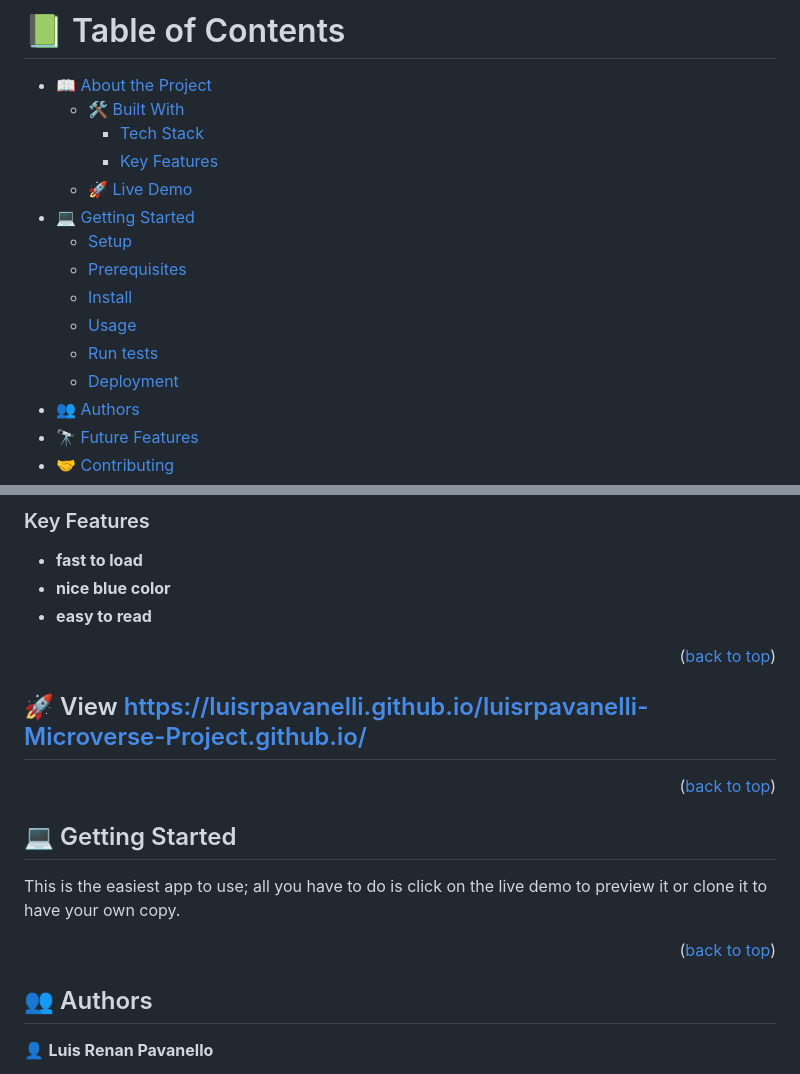
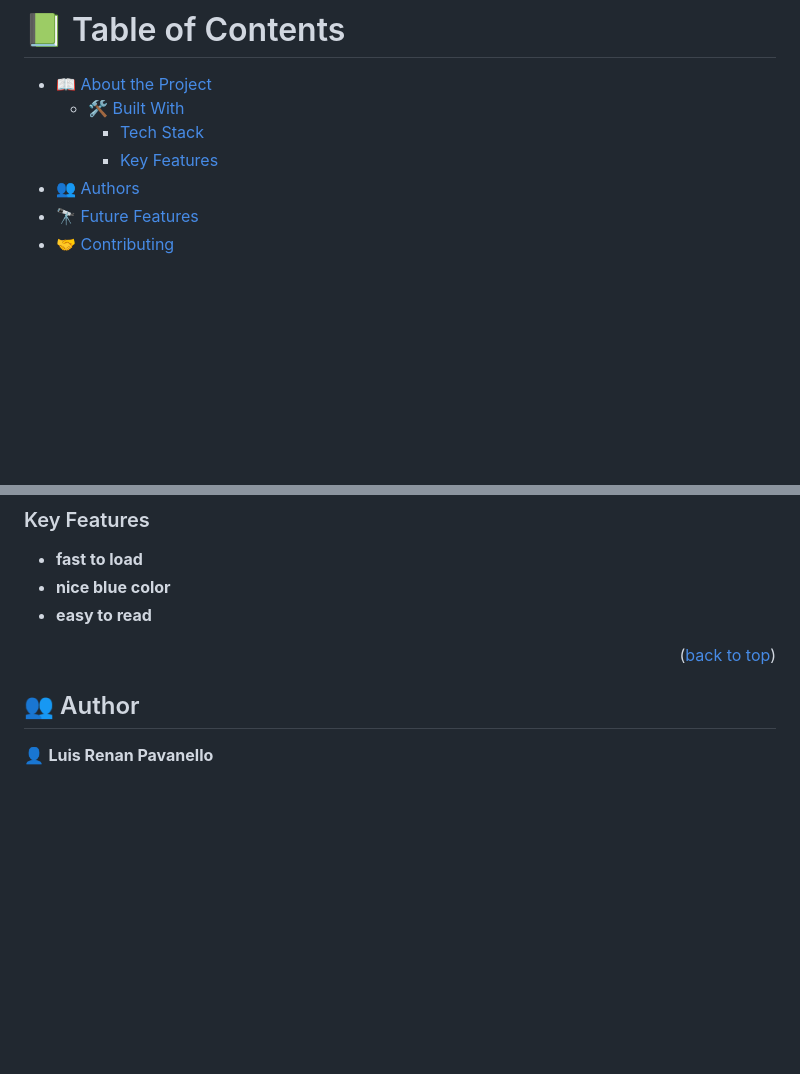
Before and after one commit to luisrpavanelli/Hello-Microverse-Project, a Markdown page: README.md, 2 parts joined by grey strips. Drawn GitHub-style; blank space fills up the shorter version.

Commit message:
Change Branch

```diff
--- a/README.md
+++ b/README.md
@@ -15,14 +15,6 @@
   - [🛠 Built With](#built-with)
     - [Tech Stack](#tech-stack)
     - [Key Features](#key-features)
-  - [🚀 Live Demo](#live-demo)
-- [💻 Getting Started](#getting-started)
-  - [Setup](#setup)
-  - [Prerequisites](#prerequisites)
-  - [Install](#install)
-  - [Usage](#usage)
-  - [Run tests](#run-tests)
-  - [Deployment](#triangular_flag_on_post-deployment)
 - [👥 Authors](#authors)
 - [🔭 Future Features](#future-features)
 - [🤝 Contributing](#contributing)
@@ -62,25 +54,9 @@
 
 <p align="right">(<a href="#readme-top">back to top</a>)</p>
 
-<!-- View -->
-
-## 🚀 View <a name="View"></a> https://luisrpavanelli.github.io/luisrpavanelli-Microverse-Project.github.io/
-
-[Click here to view]: https://luisrpavanelli.github.io/luisrpavanelli-Microverse-Project.github.io/
-
-<p align="right">(<a href="#readme-top">back to top</a>)</p>
-
-<!-- GETTING STARTED -->
-
-## 💻 Getting Started <a name="getting-started"></a>
-
-This is the easiest app to use; all you have to do is click on the live demo to preview it or clone it to have your own copy.
-
-<p align="right">(<a href="#readme-top">back to top</a>)</p>
-
 <!-- AUTHORS -->
 
-## 👥 Authors <a name="authors"></a>
+## 👥 Author <a name="author"></a>
 
 👤 **Luis Renan Pavanello**
 
```
